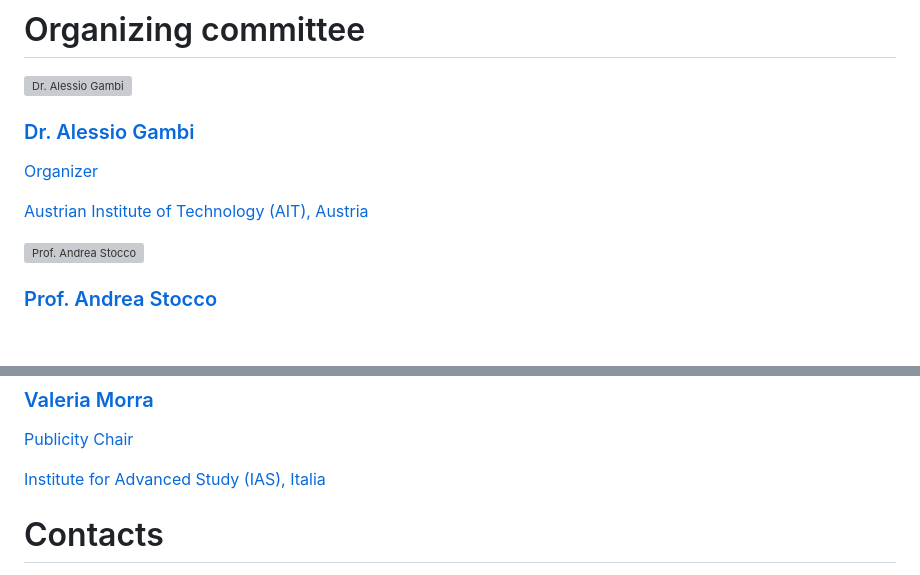
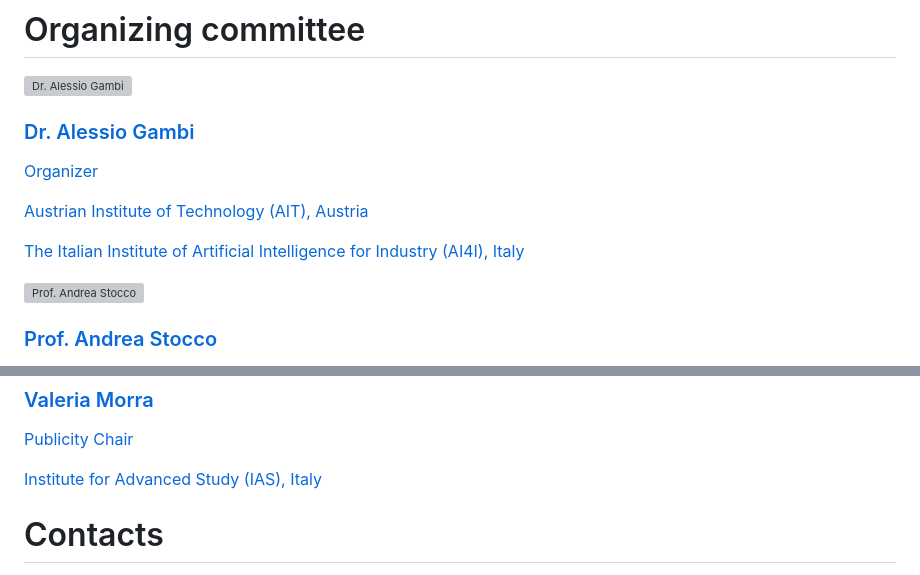
Before and after one commit to tarot26/tarot26.github.io, a Markdown page: organisation.md, 2 parts joined by grey strips. Drawn GitHub-style; blank space fills up the shorter version; grey boxes are pictures that could not be loaded.

Commit message:
Fixed nits on the organization page

```diff
--- a/organisation.md
+++ b/organisation.md
@@ -48,6 +48,7 @@ permalink: /organisation/
         <h3 class="org-name">Dr. Alessio Gambi</h3>
         <p class="org-role">Organizer</p>
         <p class="org-affiliation">Austrian Institute of Technology (AIT), Austria</p>
+        <p class="org-affiliation">The Italian Institute of Artificial Intelligence for Industry (AI4I), Italy</p>
       </div>
     </a>
   </div>
@@ -115,7 +116,7 @@ permalink: /organisation/
       <div class="org-body">
         <h3 class="org-name">Valeria Morra</h3>
         <p class="org-role">Publicity Chair</p>
-        <p class="org-affiliation">Institute for Advanced Study (IAS), Italia</p>
+        <p class="org-affiliation">Institute for Advanced Study (IAS), Italy</p>
       </div>
     </a>
   </div>
```
